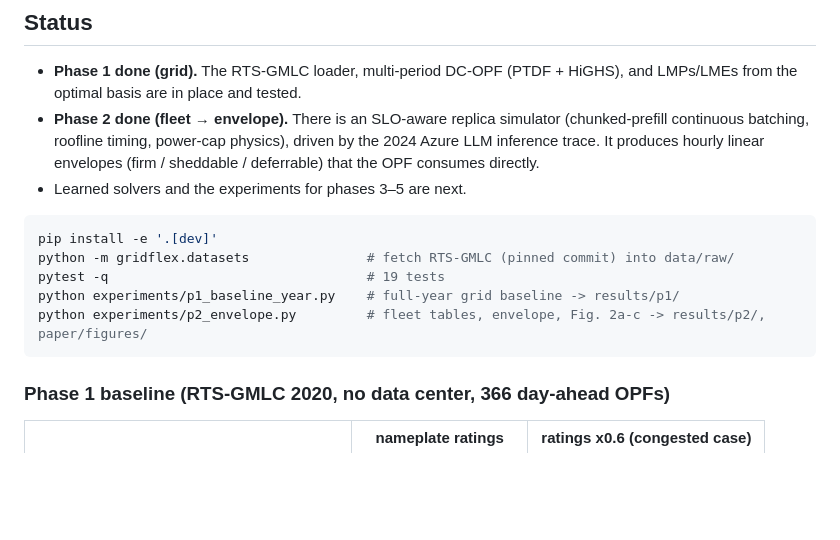
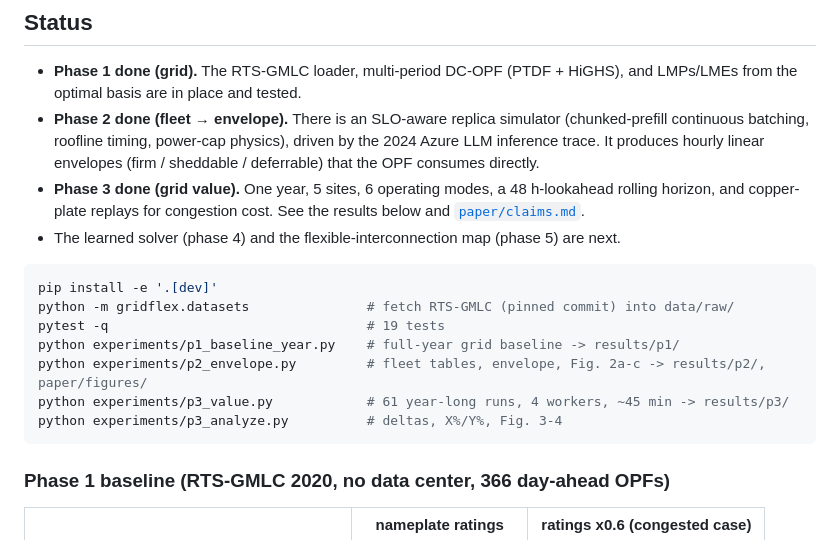
Before and after one commit to shivankur-code/flexible-ai-datacenter, a Markdown page: README.md, the part around one of its changes. Rendered like a GitHub page; blank space fills up the shorter version.

````diff
--- a/README.md
+++ b/README.md
@@ -23,7 +23,10 @@ See **[PLAN.md](PLAN.md)**.
   (chunked-prefill continuous batching, roofline timing, power-cap physics),
   driven by the 2024 Azure LLM inference trace. It produces hourly linear
   envelopes (firm / sheddable / deferrable) that the OPF consumes directly.
-- Learned solvers and the experiments for phases 3–5 are next.
+- **Phase 3 done (grid value).** One year, 5 sites, 6 operating modes, a
+  48 h-lookahead rolling horizon, and copper-plate replays for congestion cost.
+  See the results below and [`paper/claims.md`](paper/claims.md).
+- The learned solver (phase 4) and the flexible-interconnection map (phase 5) are next.
 
 ```bash
 pip install -e '.[dev]'
@@ -31,6 +34,8 @@ python -m gridflex.datasets               # fetch RTS-GMLC (pinned commit) into
 pytest -q                                 # 19 tests
 python experiments/p1_baseline_year.py    # full-year grid baseline -> results/p1/
 python experiments/p2_envelope.py         # fleet tables, envelope, Fig. 2a-c -> results/p2/, paper/figures/
+python experiments/p3_value.py            # 61 year-long runs, 4 workers, ~45 min -> results/p3/
+python experiments/p3_analyze.py          # deltas, X%/Y%, Fig. 3-4
 ```
 
 ### Phase 1 baseline (RTS-GMLC 2020, no data center, 366 day-ahead OPFs)
````
Also changed, not shown: other parts of README.md (+43 -0 lines), PLAN.md (+1 -1 lines), paper/claims.md (added, +38 -0 lines), paper/figures/fig3_value_by_mode.png (added), paper/figures/fig4_signal_paradox.png (added), 3 other files.
